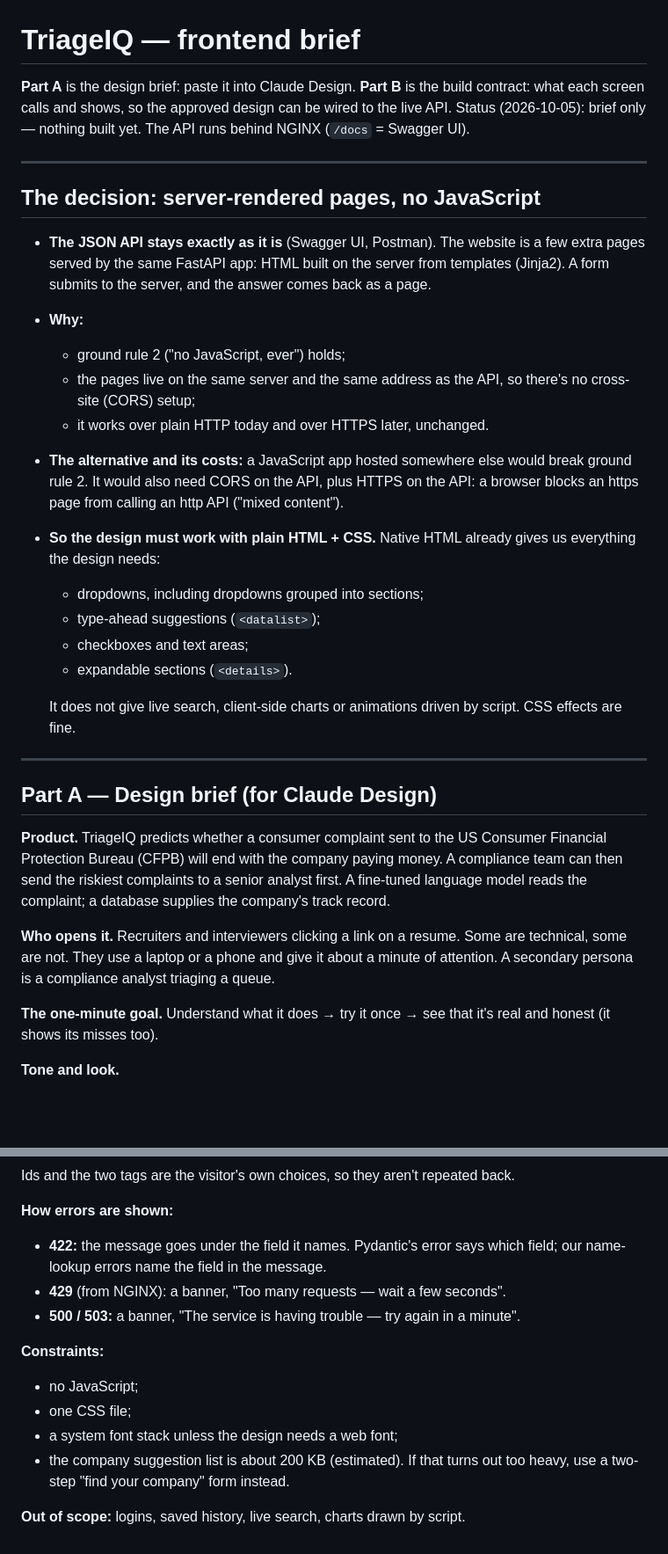
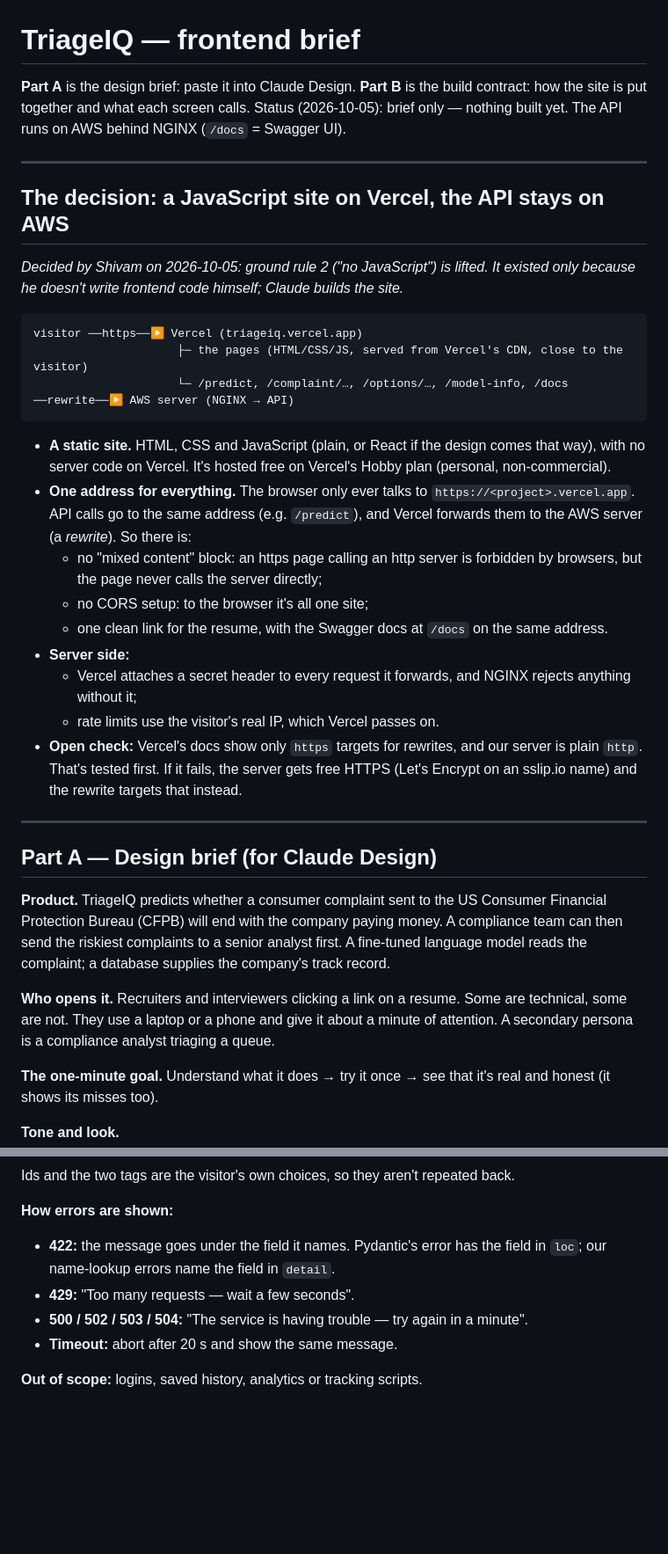
Before and after one commit to Bajaj30/TriageIQ, a Markdown page: frontend.md, 2 parts joined by grey strips. Shown at 88% size. GitHub-like rendering; blank space fills up the shorter version.

Commit message:
Frontend: JavaScript site on Vercel with rewrites to the API (ground rule 2 lifted by Shivam); frontend.md updated
Co-Authored-By: Claude Opus 5.5 <noreply@anthropic.com>

````diff
--- a/frontend.md
+++ b/frontend.md
@@ -1,30 +1,36 @@
 # TriageIQ — frontend brief
 
-**Part A** is the design brief: paste it into Claude Design. **Part B** is the build contract: what each screen
-calls and shows, so the approved design can be wired to the live API.
-Status (2026-10-05): brief only — nothing built yet. The API runs behind NGINX (`/docs` = Swagger UI).
+**Part A** is the design brief: paste it into Claude Design. **Part B** is the build contract: how the site is
+put together and what each screen calls.
+Status (2026-10-05): brief only — nothing built yet. The API runs on AWS behind NGINX (`/docs` = Swagger UI).
 
 ---
 
-## The decision: server-rendered pages, no JavaScript
+## The decision: a JavaScript site on Vercel, the API stays on AWS
 
-- **The JSON API stays exactly as it is** (Swagger UI, Postman). The website is a few extra pages served by
-  the same FastAPI app: HTML built on the server from templates (Jinja2). A form submits to the server, and the
-  answer comes back as a page.
-- **Why:**
-  - ground rule 2 ("no JavaScript, ever") holds;
-  - the pages live on the same server and the same address as the API, so there's no cross-site (CORS) setup;
-  - it works over plain HTTP today and over HTTPS later, unchanged.
-- **The alternative and its costs:** a JavaScript app hosted somewhere else would break ground rule 2. It would
-  also need CORS on the API, plus HTTPS on the API: a browser blocks an https page from calling an http API
-  ("mixed content").
-- **So the design must work with plain HTML + CSS.** Native HTML already gives us everything the design needs:
-  - dropdowns, including dropdowns grouped into sections;
-  - type-ahead suggestions (`<datalist>`);
-  - checkboxes and text areas;
-  - expandable sections (`<details>`).
+*Decided by Shivam on 2026-10-05: ground rule 2 ("no JavaScript") is lifted. It existed only because he
+doesn't write frontend code himself; Claude builds the site.*
 
-  It does not give live search, client-side charts or animations driven by script. CSS effects are fine.
+```
+visitor ──https──▶ Vercel (triageiq.vercel.app)
+                     ├─ the pages (HTML/CSS/JS, served from Vercel's CDN, close to the visitor)
+                     └─ /predict, /complaint/…, /options/…, /model-info, /docs ──rewrite──▶ AWS server (NGINX → API)
+```
+
+- **A static site.** HTML, CSS and JavaScript (plain, or React if the design comes that way), with no server
+  code on Vercel. It's hosted free on Vercel's Hobby plan (personal, non-commercial).
+- **One address for everything.** The browser only ever talks to `https://<project>.vercel.app`. API calls
+  go to the same address (e.g. `/predict`), and Vercel forwards them to the AWS server (a *rewrite*). So there is:
+  - no "mixed content" block: an https page calling an http server is forbidden by browsers, but the page
+    never calls the server directly;
+  - no CORS setup: to the browser it's all one site;
+  - one clean link for the resume, with the Swagger docs at `/docs` on the same address.
+- **Server side:**
+  - Vercel attaches a secret header to every request it forwards, and NGINX rejects anything without it;
+  - rate limits use the visitor's real IP, which Vercel passes on.
+- **Open check:** Vercel's docs show only `https` targets for rewrites, and our server is plain `http`. That's
+  tested first. If it fails, the server gets free HTTPS (Let's Encrypt on an sslip.io name) and the rewrite
+  targets that instead.
 
 ---
 
@@ -35,9 +41,9 @@ Status (2026-10-05): brief only — nothing built yet. The API runs behind NGINX
 senior analyst first. A fine-tuned language model reads the complaint; a database supplies the company's
 track record.
 
-**Who opens it.** Recruiters and interviewers clicking a link on a resume. Some are technical, some are not. They
-use a laptop or a phone and give it about a minute of attention. A secondary persona is a compliance analyst
-triaging a queue.
+**Who opens it.** Recruiters and interviewers clicking a link on a resume. Some are technical, some are not.
+They use a laptop or a phone and give it about a minute of attention. A secondary persona is a compliance
+analyst triaging a queue.
 
 **The one-minute goal.** Understand what it does → try it once → see that it's real and honest (it shows its
 misses too).
@@ -152,16 +168,10 @@ misses too).
 Ids and the two tags are the visitor's own choices, so they aren't repeated back.
 
 **How errors are shown:**
-- **422:** the message goes under the field it names. Pydantic's error says which field; our name-lookup errors
-  name the field in the message.
-- **429** (from NGINX): a banner, "Too many requests — wait a few seconds".
-- **500 / 503:** a banner, "The service is having trouble — try again in a minute".
+- **422:** the message goes under the field it names. Pydantic's error has the field in `loc`; our name-lookup
+  errors name the field in `detail`.
+- **429:** "Too many requests — wait a few seconds".
+- **500 / 502 / 503 / 504:** "The service is having trouble — try again in a minute".
+- **Timeout:** abort after 20 s and show the same message.
 
-**Constraints:**
-- no JavaScript;
-- one CSS file;
-- a system font stack unless the design needs a web font;
-- the company suggestion list is about 200 KB (estimated). If that turns out too heavy, use a two-step "find
-  your company" form instead.
-
-**Out of scope:** logins, saved history, live search, charts drawn by script.
+**Out of scope:** logins, saved history, analytics or tracking scripts.
````
Also changed, not shown: other parts of frontend.md (+31 -21 lines), CLAUDE.md (+8 -4 lines).
